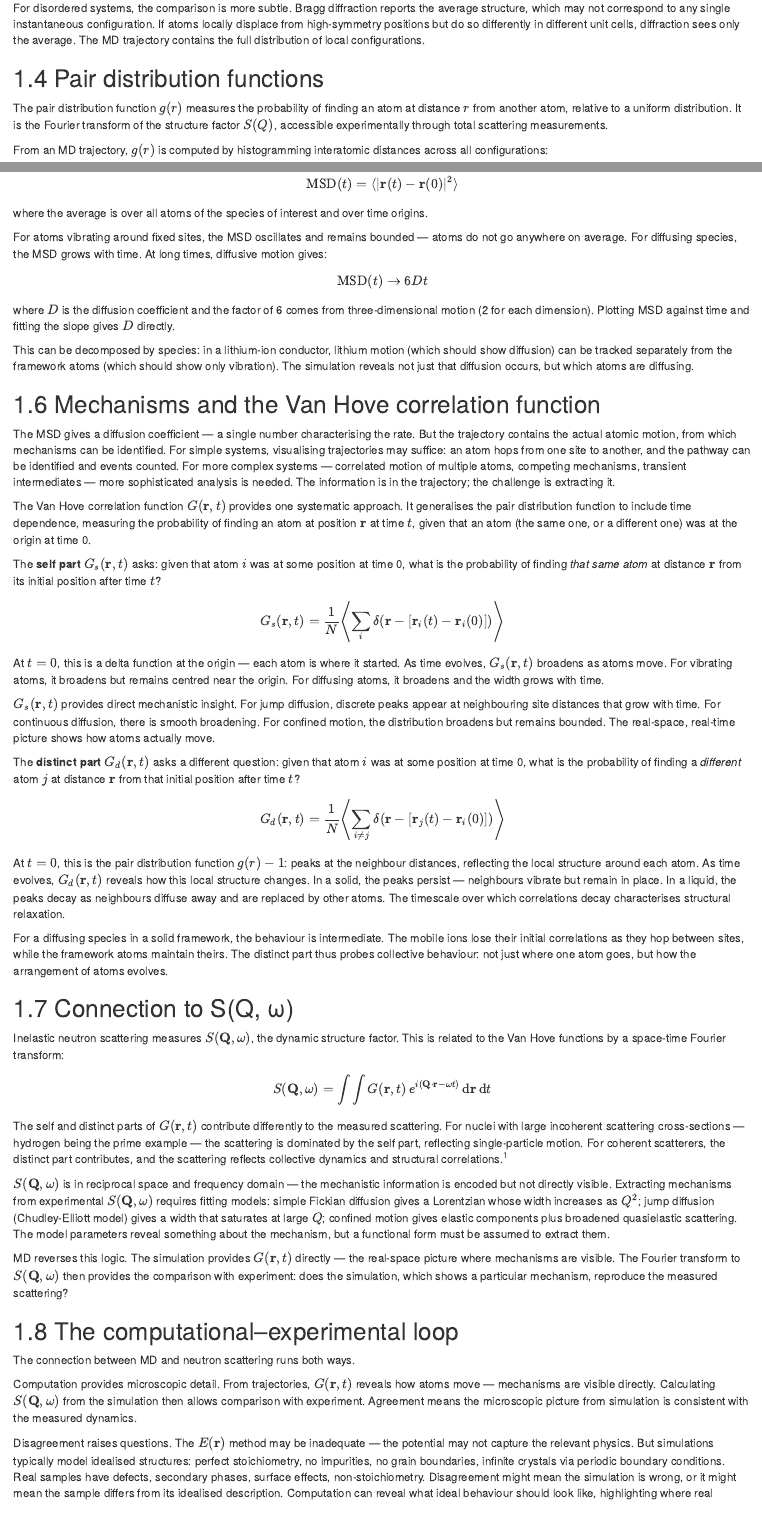
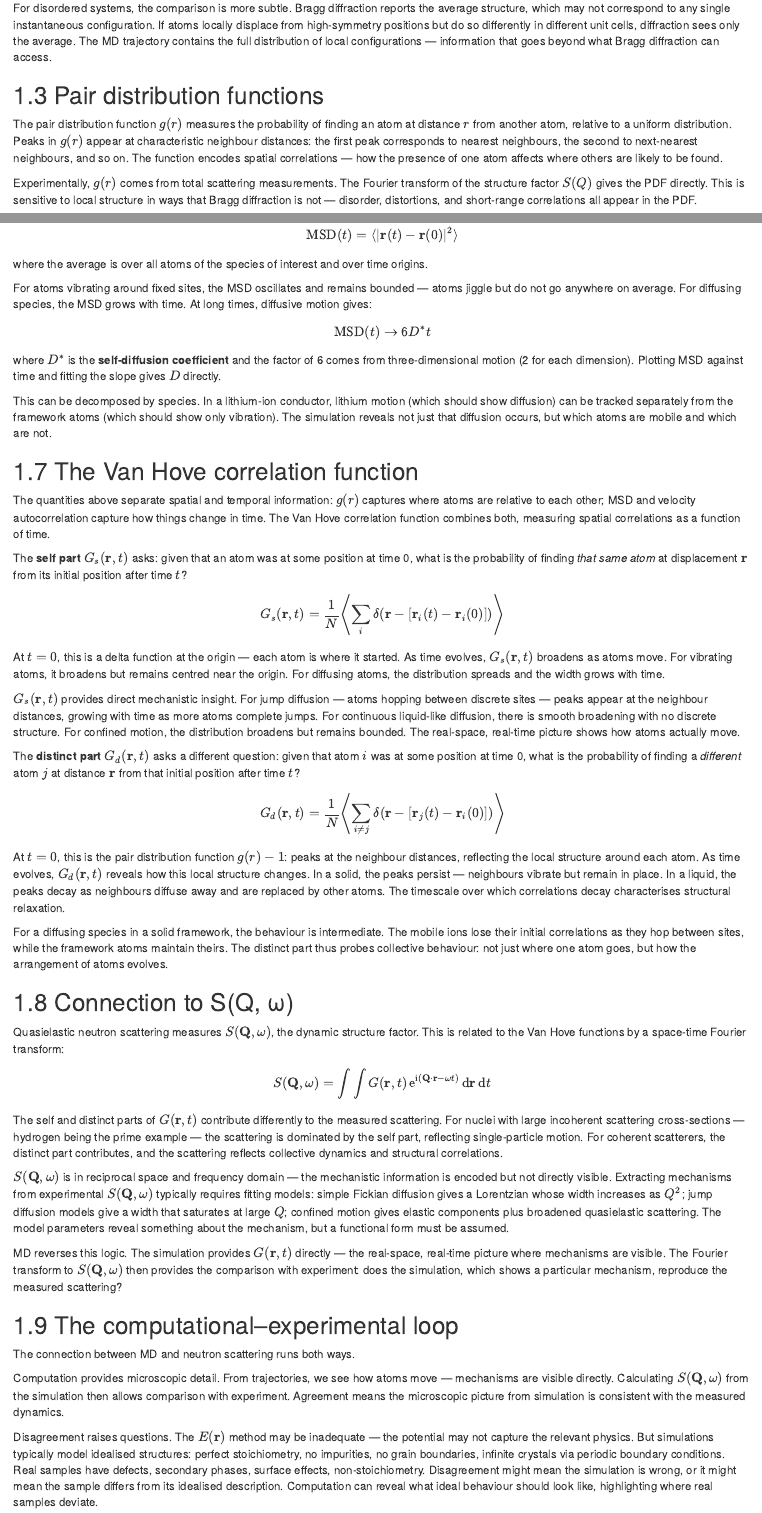
Before and after one commit to bjmorgan/neutrons_for_sustainable_energy, an R Markdown document (chapters/md_observables.Rmd): the page in a window 1100 px wide, from 1050 px down before the commit and from 420 px down after it, so that both start at the same text, and a second part further down, joined at a grey line. Rendered offline with R 4.5, knitr and Pandoc, with nearby package versions; drawn as R Markdown's standard HTML page in place of the format the file asks for.

Commit message:
Revised MD applications

```diff
--- a/chapters/md_observables.Rmd
+++ b/chapters/md_observables.Rmd
@@ -5,0 +13,11 @@ A molecular dynamics trajectory is a sequence of atomic configurations over time
+For disordered systems, the comparison is more subtle. Bragg diffraction reports the average structure, which may not correspond to any single instantaneous configuration. If atoms locally displace from high-symmetry positions but do so differently in different unit cells, diffraction sees only the average. The MD trajectory contains the full distribution of local configurations — information that goes beyond what Bragg diffraction can access.
+
+## Pair distribution functions
+
+The pair distribution function $g(r)$ measures the probability of finding an atom at distance $r$ from another atom, relative to a uniform distribution. Peaks in $g(r)$ appear at characteristic neighbour distances: the first peak corresponds to nearest neighbours, the second to next-nearest neighbours, and so on. The function encodes spatial correlations — how the presence of one atom affects where others are likely to be found.
+
+Experimentally, $g(r)$ comes from total scattering measurements. The Fourier transform of the structure factor $S(Q)$ gives the PDF directly. This is sensitive to local structure in ways that Bragg diffraction is not — disorder, distortions, and short-range correlations all appear in the PDF.
+
+From an MD trajectory, $g(r)$ is computed by histogramming interatomic distances across all configurations:
+
+$$g(r) = \frac{V}{4\pi r^2 N^2} \left\langle \sum_{i \neq j} \delta(r - |\mathbf{r}_i - \mathbf{r}_j|) \right\rangle$$
@@ -22,8 +52,7 @@ The velocity autocorrelation function measures how atomic velocities correlate w
 
 $$C_{vv}(t) = \langle \mathbf{v}(0) \cdot \mathbf{v}(t) \rangle$$
 
-At $t = 0$, this equals $\langle v^2 \rangle$, proportional to the temperature. As time increases, velocities lose correlation with their initial values — collisions and interactions randomise them. The rate at which this happens, and the oscillations along the way, encode information about the vibrational motion.
+At $t = 0$, this equals $\langle v^2 \rangle$, proportional to the temperature. As time increases, velocities lose correlation with their initial values — collisions and interactions randomise them. The rate at which this happens, and any oscillations along the way, encode information about the vibrational motion.
 
 The Fourier transform of the velocity autocorrelation function gives the vibrational density of states:
 
-$$g(\omega) = \int_{-\infty}^{\infty} C_{vv}(t) \, e^{-\mathrm{i}\omega t} \, \mathrm{d}t$$
@@ -41,9 +63,0 @@ MD naturally provides this ensemble average. The time-averaged atomic positions
-For disordered systems, the comparison is more subtle. Bragg diffraction reports the average structure, which may not correspond to any single instantaneous configuration. If atoms locally displace from high-symmetry positions but do so differently in different unit cells, diffraction sees only the average. The MD trajectory contains the full distribution of local configurations.
-
-## Pair distribution functions
-
-The pair distribution function $g(r)$ measures the probability of finding an atom at distance $r$ from another atom, relative to a uniform distribution. It is the Fourier transform of the structure factor $S(Q)$, accessible experimentally through total scattering measurements.
-
-From an MD trajectory, $g(r)$ is computed by histogramming interatomic distances across all configurations:
-
-$$g(r) = \frac{V}{4\pi r^2 N^2} \left\langle \sum_{i \neq j} \delta(r - |\mathbf{r}_i - \mathbf{r}_j|) \right\rangle$$
@@ -64,27 +72,25 @@ $$\text{MSD}(t) = \langle |\mathbf{r}(t) - \mathbf{r}(0)|^2 \rangle$$
 
 where the average is over all atoms of the species of interest and over time origins.
 
-For atoms vibrating around fixed sites, the MSD oscillates and remains bounded — atoms do not go anywhere on average. For diffusing species, the MSD grows with time. At long times, diffusive motion gives:
+For atoms vibrating around fixed sites, the MSD oscillates and remains bounded — atoms jiggle but do not go anywhere on average. For diffusing species, the MSD grows with time. At long times, diffusive motion gives:
 
-$$\text{MSD}(t) \rightarrow 6Dt$$
+$$\text{MSD}(t) \rightarrow 6D^*t$$
 
-where $D$ is the diffusion coefficient and the factor of 6 comes from three-dimensional motion (2 for each dimension). Plotting MSD against time and fitting the slope gives $D$ directly.
+where $D^*$ is the **self-diffusion coefficient** and the factor of 6 comes from three-dimensional motion (2 for each dimension). Plotting MSD against time and fitting the slope gives $D$ directly.
 
-This can be decomposed by species: in a lithium-ion conductor, lithium motion (which should show diffusion) can be tracked separately from the framework atoms (which should show only vibration). The simulation reveals not just that diffusion occurs, but which atoms are diffusing.
+This can be decomposed by species. In a lithium-ion conductor, lithium motion (which should show diffusion) can be tracked separately from the framework atoms (which should show only vibration). The simulation reveals not just that diffusion occurs, but which atoms are mobile and which are not.
 
-## Mechanisms and the Van Hove correlation function
+## The Van Hove correlation function
 
-The MSD gives a diffusion coefficient — a single number characterising the rate. But the trajectory contains the actual atomic motion, from which mechanisms can be identified. For simple systems, visualising trajectories may suffice: an atom hops from one site to another, and the pathway can be identified and events counted. For more complex systems — correlated motion of multiple atoms, competing mechanisms, transient intermediates — more sophisticated analysis is needed. The information is in the trajectory; the challenge is extracting it.
+The quantities above separate spatial and temporal information: $g(r)$ captures where atoms are relative to each other; MSD and velocity autocorrelation capture how things change in time. The Van Hove correlation function combines both, measuring spatial correlations as a function of time.
 
-The Van Hove correlation function $G(\mathbf{r}, t)$ provides one systematic approach. It generalises the pair distribution function to include time dependence, measuring the probability of finding an atom at position $\mathbf{r}$ at time $t$, given that an atom (the same one, or a different one) was at the origin at time 0.
-
-The **self part** $G_s(\mathbf{r}, t)$ asks: given that atom $i$ was at some position at time 0, what is the probability of finding *that same atom* at distance $\mathbf{r}$ from its initial position after time $t$?
+The **self part** $G_s(\mathbf{r}, t)$ asks: given that an atom was at some position at time 0, what is the probability of finding *that same atom* at displacement $\mathbf{r}$ from its initial position after time $t$?
 
 $$G_s(\mathbf{r}, t) = \frac{1}{N} \left\langle \sum_i \delta(\mathbf{r} - [\mathbf{r}_i(t) - \mathbf{r}_i(0)]) \right\rangle$$
 
-At $t = 0$, this is a delta function at the origin — each atom is where it started. As time evolves, $G_s(\mathbf{r}, t)$ broadens as atoms move. For vibrating atoms, it broadens but remains centred near the origin. For diffusing atoms, it broadens and the width grows with time.
+At $t = 0$, this is a delta function at the origin — each atom is where it started. As time evolves, $G_s(\mathbf{r}, t)$ broadens as atoms move. For vibrating atoms, it broadens but remains centred near the origin. For diffusing atoms, the distribution spreads and the width grows with time.
 
-$G_s(\mathbf{r}, t)$ provides direct mechanistic insight. For jump diffusion, discrete peaks appear at neighbouring site distances that grow with time. For continuous diffusion, there is smooth broadening. For confined motion, the distribution broadens but remains bounded. The real-space, real-time picture shows how atoms actually move.
+$G_s(\mathbf{r}, t)$ provides direct mechanistic insight. For jump diffusion — atoms hopping between discrete sites — peaks appear at the neighbour distances, growing with time as more atoms complete jumps. For continuous liquid-like diffusion, there is smooth broadening with no discrete structure. For confined motion, the distribution broadens but remains bounded. The real-space, real-time picture shows how atoms actually move.
 
 The **distinct part** $G_d(\mathbf{r}, t)$ asks a different question: given that atom $i$ was at some position at time 0, what is the probability of finding a *different* atom $j$ at distance $\mathbf{r}$ from that initial position after time $t$?
 
@@ -96,23 +102,21 @@ For a diffusing species in a solid framework, the behaviour is intermediate. The
 
 ## Connection to S(Q, ω)
 
-Inelastic neutron scattering measures $S(\mathbf{Q}, \omega)$, the dynamic structure factor. This is related to the Van Hove functions by a space-time Fourier transform:
+Quasielastic neutron scattering measures $S(\mathbf{Q}, \omega)$, the dynamic structure factor. This is related to the Van Hove functions by a space-time Fourier transform:
 
-$$S(\mathbf{Q}, \omega) = \int \int G(\mathbf{r}, t) \, e^{i(\mathbf{Q} \cdot \mathbf{r} - \omega t)} \, \mathrm{d}\mathbf{r} \, \mathrm{d}t$$
+$$S(\mathbf{Q}, \omega) = \int \int G(\mathbf{r}, t) \, \mathrm{e}^{\mathrm{i}(\mathbf{Q} \cdot \mathbf{r} - \omega t)} \, \mathrm{d}\mathbf{r} \, \mathrm{d}t$$
 
-The self and distinct parts of $G(\mathbf{r}, t)$ contribute differently to the measured scattering. For nuclei with large incoherent scattering cross-sections — hydrogen being the prime example — the scattering is dominated by the self part, reflecting single-particle motion. For coherent scatterers, the distinct part contributes, and the scattering reflects collective dynamics and structural correlations.[^scattering-note]
+The self and distinct parts of $G(\mathbf{r}, t)$ contribute differently to the measured scattering. For nuclei with large incoherent scattering cross-sections — hydrogen being the prime example — the scattering is dominated by the self part, reflecting single-particle motion. For coherent scatterers, the distinct part contributes, and the scattering reflects collective dynamics and structural correlations.
 
-[^scattering-note]: The relationship between self/distinct correlation functions and incoherent/coherent scattering involves the coherent and incoherent scattering lengths of the nuclei. The self correlation function contributes to incoherent scattering weighted by $b_\text{inc}^2$, while both self and distinct parts contribute to coherent scattering weighted by $b_\text{coh}^2$. For a full treatment, see Squires, *Introduction to the Theory of Thermal Neutron Scattering*.
+$S(\mathbf{Q}, \omega)$ is in reciprocal space and frequency domain — the mechanistic information is encoded but not directly visible. Extracting mechanisms from experimental $S(\mathbf{Q}, \omega)$ typically requires fitting models: simple Fickian diffusion gives a Lorentzian whose width increases as $Q^2$; jump diffusion models give a width that saturates at large $Q$; confined motion gives elastic components plus broadened quasielastic scattering. The model parameters reveal something about the mechanism, but a functional form must be assumed.
 
-$S(\mathbf{Q}, \omega)$ is in reciprocal space and frequency domain — the mechanistic information is encoded but not directly visible. Extracting mechanisms from experimental $S(\mathbf{Q}, \omega)$ requires fitting models: simple Fickian diffusion gives a Lorentzian whose width increases as $Q^2$; jump diffusion (Chudley-Elliott model) gives a width that saturates at large $Q$; confined motion gives elastic components plus broadened quasielastic scattering. The model parameters reveal something about the mechanism, but a functional form must be assumed to extract them.
-
-MD reverses this logic. The simulation provides $G(\mathbf{r}, t)$ directly — the real-space picture where mechanisms are visible. The Fourier transform to $S(\mathbf{Q}, \omega)$ then provides the comparison with experiment: does the simulation, which shows a particular mechanism, reproduce the measured scattering?
+MD reverses this logic. The simulation provides $G(\mathbf{r}, t)$ directly — the real-space, real-time picture where mechanisms are visible. The Fourier transform to $S(\mathbf{Q}, \omega)$ then provides the comparison with experiment: does the simulation, which shows a particular mechanism, reproduce the measured scattering?
 
 ## The computational–experimental loop
 
 The connection between MD and neutron scattering runs both ways.
 
-Computation provides microscopic detail. From trajectories, $G(\mathbf{r}, t)$ reveals how atoms move — mechanisms are visible directly. Calculating $S(\mathbf{Q}, \omega)$ from the simulation then allows comparison with experiment. Agreement means the microscopic picture from simulation is consistent with the measured dynamics.
+Computation provides microscopic detail. From trajectories, we see how atoms move — mechanisms are visible directly. Calculating $S(\mathbf{Q}, \omega)$ from the simulation then allows comparison with experiment. Agreement means the microscopic picture from simulation is consistent with the measured dynamics.
 
 Disagreement raises questions. The $E(\mathbf{r})$ method may be inadequate — the potential may not capture the relevant physics. But simulations typically model idealised structures: perfect stoichiometry, no impurities, no grain boundaries, infinite crystals via periodic boundary conditions. Real samples have defects, secondary phases, surface effects, non-stoichiometry. Disagreement might mean the simulation is wrong, or it might mean the sample differs from its idealised description. Computation can reveal what ideal behaviour should look like, highlighting where real samples deviate.
 
```
Also changed, not shown: chapters/monte_carlo.Rmd (+5 -5 lines), chapters/md_observables.Rmd (35 more changed lines).
